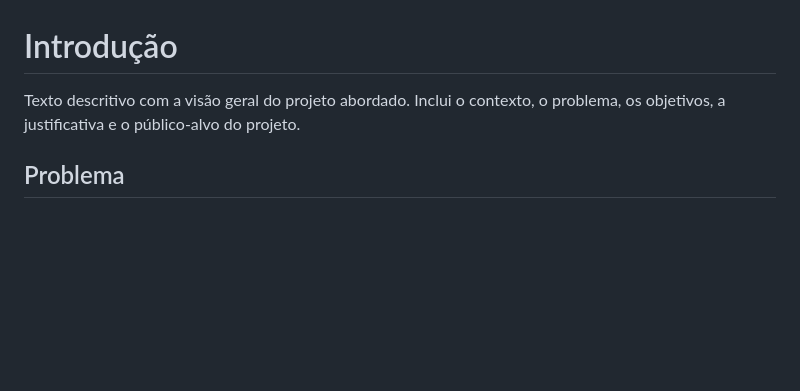
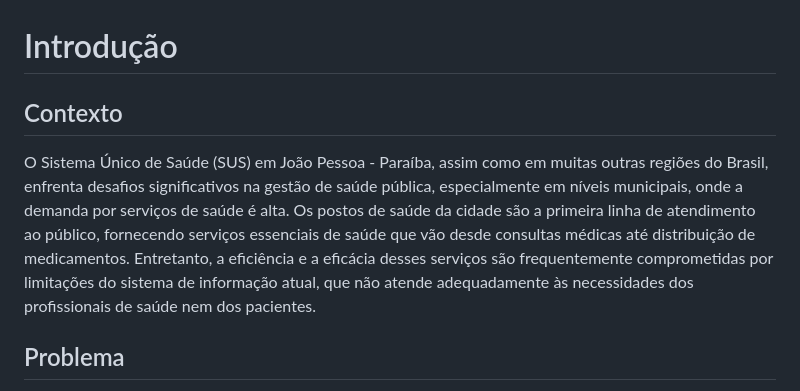
Before and after one commit to ICEI-PUC-Minas-PMV-ADS/pmv-ads-2024-1-e4-proj-dad-t2-pmv-ads-2024-1-e4-proj-dad-t2-grupo5, a Markdown page: docs/01-Documentação de Contexto.md, the part around the change. Rendered like a GitHub page; blank space fills up the shorter version.

Commit message:
adic: contexto

```diff
--- a/docs/01-Documentação de Contexto.md
+++ b/docs/01-Documentação de Contexto.md
@@ -1,6 +1,7 @@
 # Introdução
 
-Texto descritivo com a visão geral do projeto abordado. Inclui o contexto, o problema, os objetivos, a justificativa e o público-alvo do projeto.
+## Contexto
+O Sistema Único de Saúde (SUS) em João Pessoa - Paraíba, assim como em muitas outras regiões do Brasil, enfrenta desafios significativos na gestão de saúde pública, especialmente em níveis municipais, onde a demanda por serviços de saúde é alta. Os postos de saúde da cidade são a primeira linha de atendimento ao público, fornecendo serviços essenciais de saúde que vão desde consultas médicas até distribuição de medicamentos. Entretanto, a eficiência e a eficácia desses serviços são frequentemente comprometidas por limitações do sistema de informação atual, que não atende adequadamente às necessidades dos profissionais de saúde nem dos pacientes.
 
 ## Problema
 O sistema atual utilizado nos postos de saúde de João Pessoa não consegue suprir todas as necessidades dos usuários - incluindo médicos, enfermeiros, assistentes e farmacêuticos - devido a sua incapacidade de fornecer acesso integrado e atualizado às informações dos pacientes, aos estoques de medicamentos e aos registros de atendimentos anteriores. Isso resulta em atrasos nos atendimentos, dificuldades no acesso a históricos médicos completos dos pacientes, ineficiências na gestão de estoques da farmácia e, em última instância, na diminuição da qualidade do cuidado ao paciente.
```
